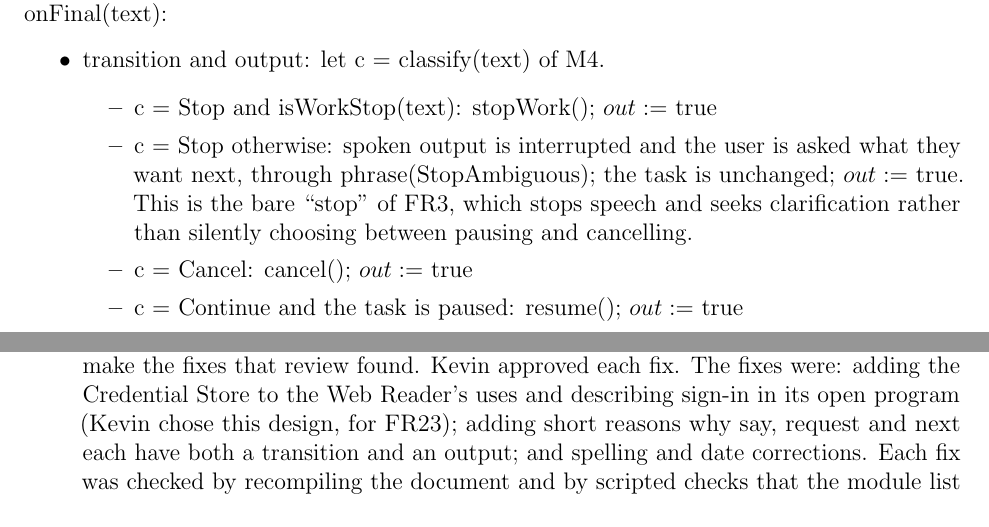
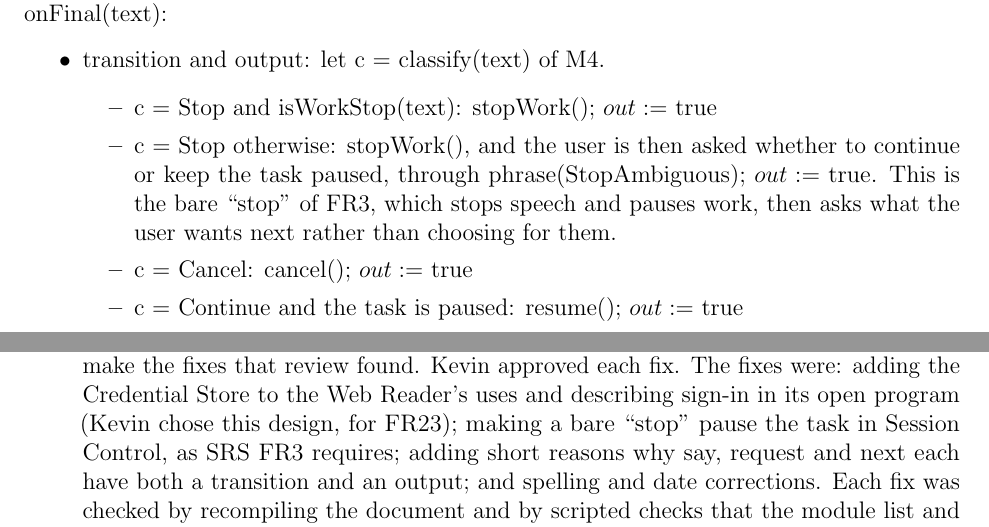
Before and after one commit to NaturalControl/natural-control, a LaTeX document (docs/Design/SoftDetailedDes/MIS.tex): two parts of pages 28 and 74 of 76, joined at a grey line, cut so that both start at the same text. Compiled offline with pdfLaTeX; a LaTeX package or settings file that is missing is left out.

Commit message:
Make bare stop pause the task in MIS, per SRS FR3

```diff
--- a/docs/Design/SoftDetailedDes/MIS.tex
+++ b/docs/Design/SoftDetailedDes/MIS.tex
@@ -879,10 +879,10 @@ by itself change what the task is doing.
 \item transition and output: let c $=$ classify(text) of M4.
 \begin{itemize}
 \item c $=$ Stop and isWorkStop(text): stopWork(); $out :=$ true
-\item c $=$ Stop otherwise: spoken output is interrupted and the user is asked
-what they want next, through phrase(StopAmbiguous); the task is unchanged;
-$out :=$ true. This is the bare ``stop'' of FR3, which stops speech and seeks
-clarification rather than silently choosing between pausing and cancelling.
+\item c $=$ Stop otherwise: stopWork(), and the user is then asked whether to
+continue or keep the task paused, through phrase(StopAmbiguous); $out :=$ true.
+This is the bare ``stop'' of FR3, which stops speech and pauses work, then asks
+what the user wants next rather than choosing for them.
 \item c $=$ Cancel: cancel(); $out :=$ true
 \item c $=$ Continue and the task is paused: resume(); $out :=$ true
 \item pendingId $\neq \nil$: if c $\in$ \{Yes, No\} and delivered(readbackOf
@@ -2993,7 +2993,8 @@ where each was used, and how its output was verified.}
 document against the course MIS checklist, the Design Document rubric and the
 SRS, and to make the fixes that review found. Kevin approved each fix. The fixes
 were: adding the Credential Store to the Web Reader's uses and describing sign-in
-in its open program (Kevin chose this design, for FR23); adding short reasons
+in its open program (Kevin chose this design, for FR23); making a bare ``stop''
+pause the task in Session Control, as SRS FR3 requires; adding short reasons
 why say, request and next each have both a transition and an output; and
 spelling and date corrections. Each fix was checked by recompiling the document
 and by scripted checks that the module list and uses relations here match the
```
